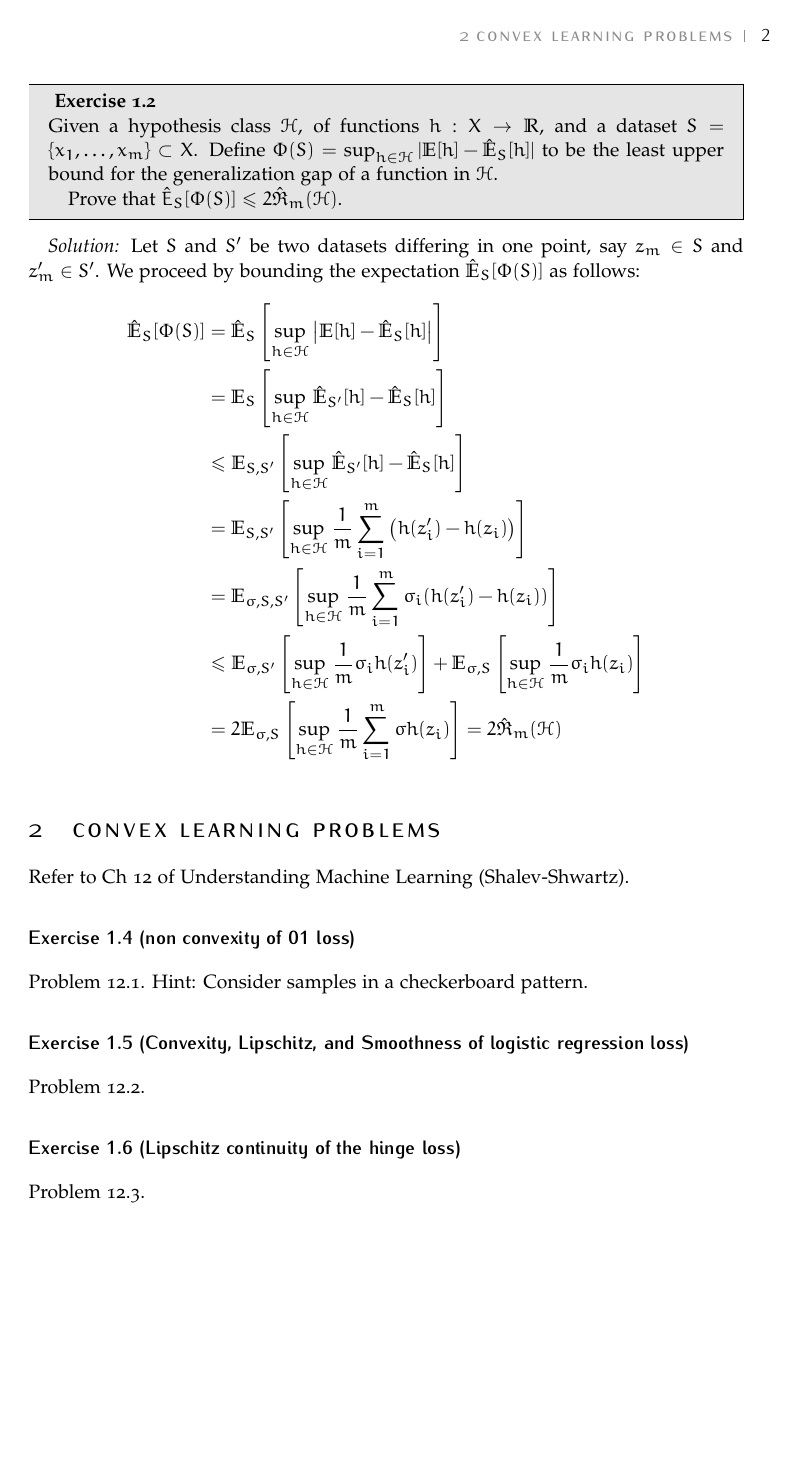
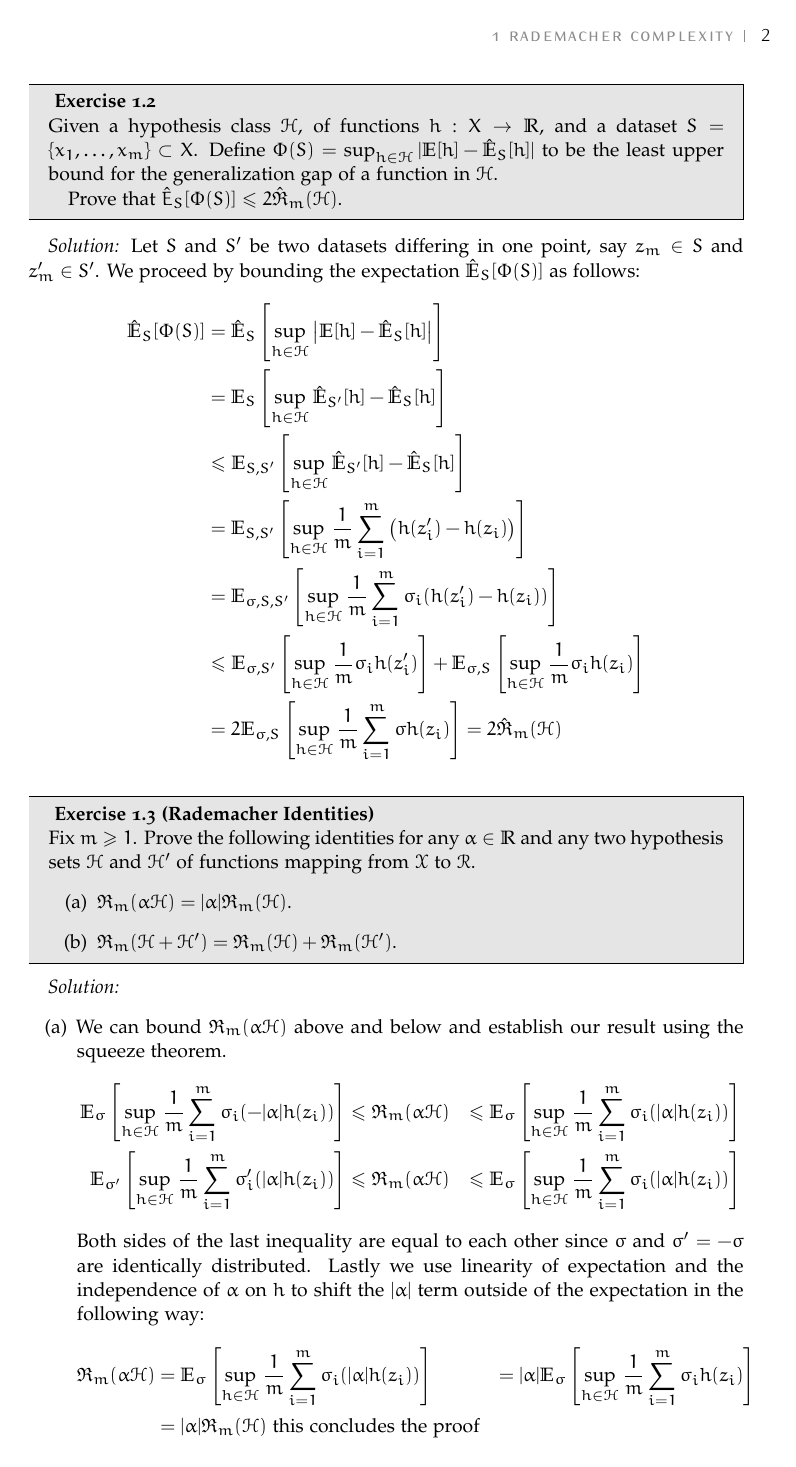
Before and after one commit to mathematiguy/maths-562, a LaTeX problem sheet (assignment-2/article.tex): page 2 of 2 before the commit and page 2 of 3 after it. Compiled offline with pdfLaTeX.

Commit message:
Solve 1.3

```diff
--- a/assignment-2/article.tex
+++ b/assignment-2/article.tex
@@ -113,3 +113,24 @@ Prove that $\hat{E}_S [\Phi(S)] \leq 2\hat{\mathfrak{R}}_m(\mathcal{H})$.
   \end{align*}
 \end{solution}
 
+\begin{problem}{Exercise 1.3 (Rademacher Identities)}
+Fix $m\geq 1$. Prove the following identities for any $\alpha \in \mathbb{R}$ and any two hypothesis sets $\mathcal{H}$ and $\mathcal{H^\prime}$ of functions mapping from $\mathcal{X}$ to $\mathcal{R}$.
+\begin{enumerate}[label= (\alph*)]
+  \item $\mathfrak{R}_m(\alpha \mathcal{H}) = |\alpha| \mathfrak{R}_m(\mathcal{H})$.
+  \item $\mathfrak{R}_m(\mathcal{H} + \mathcal{H}^\prime) = \mathfrak{R}_m(\mathcal{H}) + \mathfrak{R}_m(\mathcal{H^\prime})$.
+\end{enumerate}
+\end{problem}
+
+\begin{solution}
+  \begin{enumerate}[label= (\alph*)]
+    \item We can bound $\mathfrak{R}_m(\alpha \mathcal{H})$ above and below and establish our result using the squeeze theorem.
+          \begin{align*}
+            \mathbb{E}_\sigma \left[ \sup_{h\in\mathcal{H}} \frac{1}{m} \sum_{i=1}^m \sigma_i (-|\alpha| h(z_i)) \right]                & \leq \mathfrak{R}_m(\alpha \mathcal{H}) & \leq \mathbb{E}_\sigma \left[ \sup_{h\in\mathcal{H}} \frac{1}{m} \sum_{i=1}^m \sigma_i (|\alpha| h(z_i)) \right] \\
+            \mathbb{E}_{\sigma^\prime} \left[ \sup_{h\in\mathcal{H}} \frac{1}{m} \sum_{i=1}^m \sigma_i^\prime (|\alpha| h(z_i)) \right] & \leq \mathfrak{R}_m(\alpha \mathcal{H}) & \leq \mathbb{E}_\sigma \left[ \sup_{h\in\mathcal{H}} \frac{1}{m} \sum_{i=1}^m \sigma_i (|\alpha| h(z_i)) \right]
+          \end{align*}
+          Both sides of the last inequality are equal to each other since $\sigma$ and $\sigma^\prime = -\sigma$ are identically distributed. Lastly we use linearity of expectation and the independence of $\alpha$ on $h$ to shift the $|\alpha|$ term outside of the expectation in the following way:
+          \begin{align*}
+            \mathfrak{R}_m(\alpha \mathcal{H}) & = \mathbb{E}_\sigma \left[ \sup_{h\in\mathcal{H}} \frac{1}{m} \sum_{i=1}^m \sigma_i (|\alpha| h(z_i)) \right] & = |\alpha| \mathbb{E}_\sigma \left[ \sup_{h\in\mathcal{H}} \frac{1}{m} \sum_{i=1}^m \sigma_i h(z_i) \right] \\
+                                               & = |\alpha| \mathfrak{R}_m(\mathcal{H}) \text{ this concludes the proof}
+          \end{align*}
+          \newpage
```
Also changed, not shown: assignment-2/article.tex (8 more changed lines).
